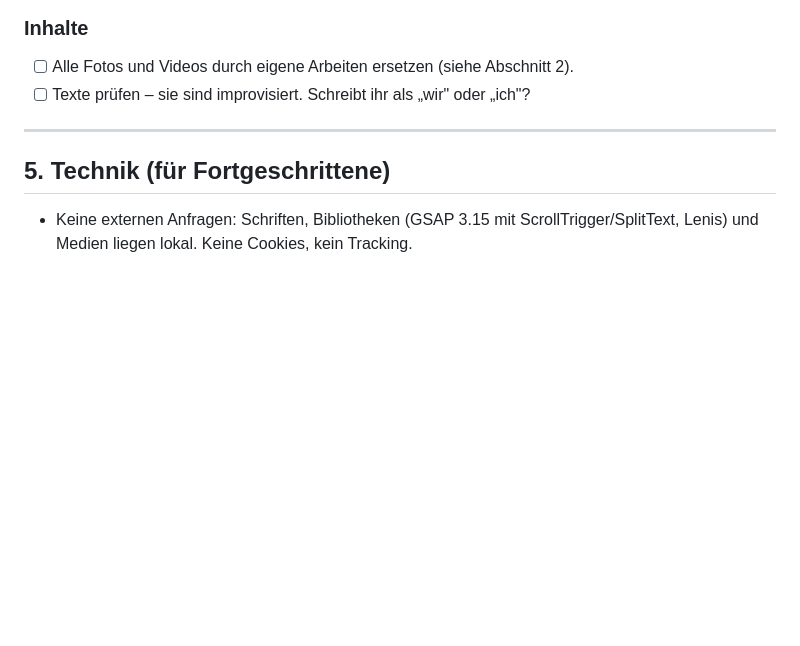
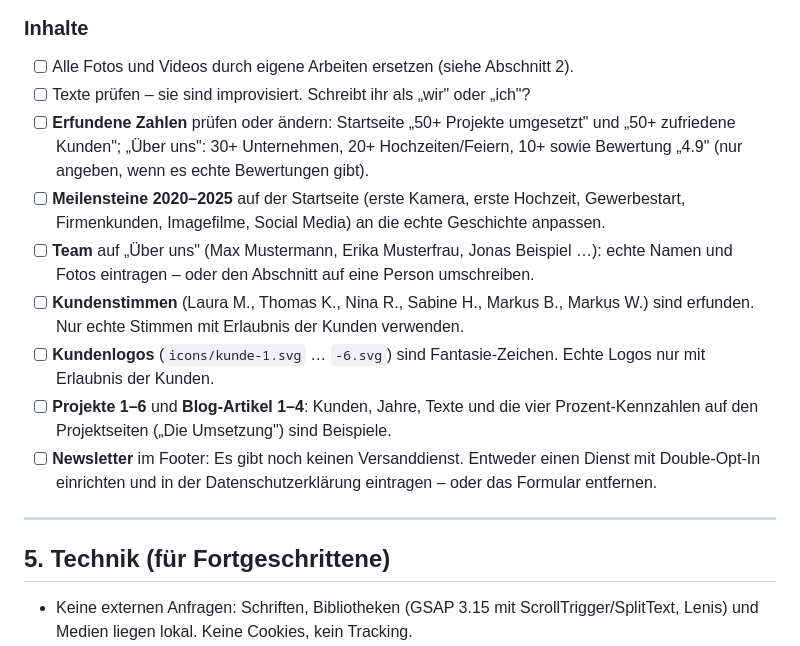
Before and after one commit to alexcardoso070709-svg/portfolio-website-bau, a Markdown page: README.md, the part around the change. GitHub-like rendering; blank space fills up the shorter version.

Commit message:
README: offene Punkte mit allen Platzhaltern ergänzt
Co-Authored-By: Claude Opus 5.5 <noreply@anthropic.com>
Claude-Session: https://claude.ai/code/session_01Mk9p3hcCkXoGTSAYQt6NCy

```diff
--- a/README.md
+++ b/README.md
@@ -135,7 +135,23 @@ Diese Stellen sind **Platzhalter** und müssen vor dem Start geprüft oder erset
 ### Inhalte
 - [ ] Alle Fotos und Videos durch eigene Arbeiten ersetzen (siehe Abschnitt 2).
 - [ ] Texte prüfen – sie sind improvisiert. Schreibt ihr als „wir" oder „ich"?
-<!-- OFFENE-PUNKTE-INHALT -->
+- [ ] **Erfundene Zahlen** prüfen oder ändern:
+      Startseite „50+ Projekte umgesetzt" und „50+ zufriedene Kunden";
+      „Über uns": 30+ Unternehmen, 20+ Hochzeiten/Feiern, 10+ sowie Bewertung „4.9"
+      (nur angeben, wenn es echte Bewertungen gibt).
+- [ ] **Meilensteine 2020–2025** auf der Startseite (erste Kamera, erste Hochzeit,
+      Gewerbestart, Firmenkunden, Imagefilme, Social Media) an die echte Geschichte anpassen.
+- [ ] **Team** auf „Über uns" (Max Mustermann, Erika Musterfrau, Jonas Beispiel …):
+      echte Namen und Fotos eintragen – oder den Abschnitt auf eine Person umschreiben.
+- [ ] **Kundenstimmen** (Laura M., Thomas K., Nina R., Sabine H., Markus B., Markus W.)
+      sind erfunden. Nur echte Stimmen mit Erlaubnis der Kunden verwenden.
+- [ ] **Kundenlogos** (`icons/kunde-1.svg` … `-6.svg`) sind Fantasie-Zeichen.
+      Echte Logos nur mit Erlaubnis der Kunden.
+- [ ] **Projekte 1–6** und **Blog-Artikel 1–4**: Kunden, Jahre, Texte und die vier
+      Prozent-Kennzahlen auf den Projektseiten („Die Umsetzung") sind Beispiele.
+- [ ] **Newsletter** im Footer: Es gibt noch keinen Versanddienst. Entweder einen Dienst mit
+      Double-Opt-In einrichten und in der Datenschutzerklärung eintragen – oder das Formular
+      entfernen.
 
 ---
 
```
